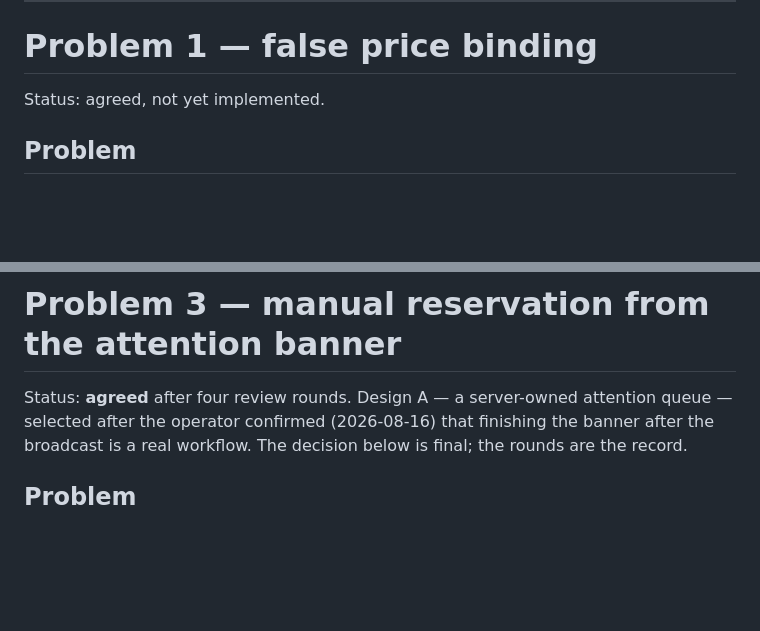
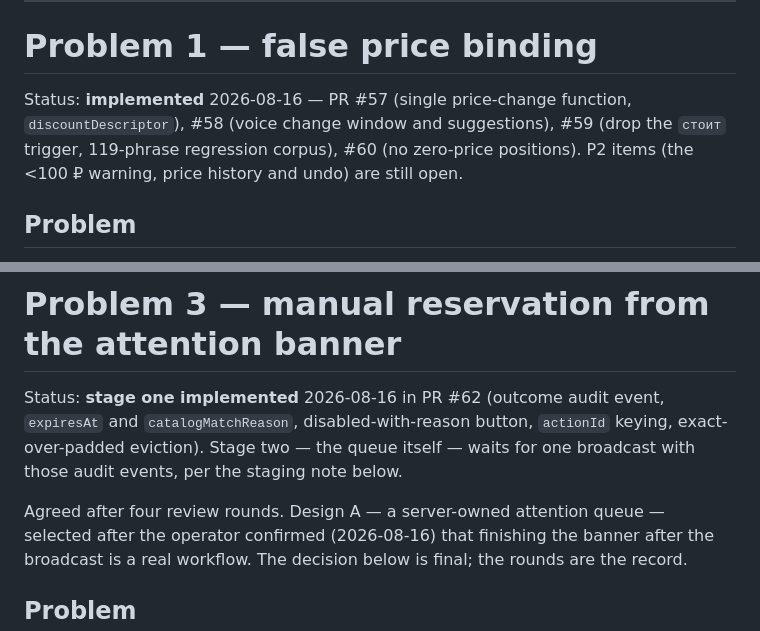
Before and after one commit to Dmitrii-VO/V-Amber, a Markdown page: knowledge/wiki/voice-price-window-plan.md, 2 parts joined by grey strips. GitHub-like rendering; blank space fills up the shorter version.

Commit message:
docs(wiki): отметить в плане, что реализовано и чем
Co-Authored-By: Claude Opus 5 <noreply@anthropic.com>

```diff
--- a/knowledge/wiki/voice-price-window-plan.md
+++ b/knowledge/wiki/voice-price-window-plan.md
@@ -17,7 +17,10 @@ decision, rejected alternatives, acceptance criteria.
 
 # Problem 1 — false price binding
 
-Status: agreed, not yet implemented.
+Status: **implemented** 2026-08-16 — PR #57 (single price-change function,
+`discountDescriptor`), #58 (voice change window and suggestions), #59 (drop the
+`стоит` trigger, 119-phrase regression corpus), #60 (no zero-price positions).
+P2 items (the <100 ₽ warning, price history and undo) are still open.
 
 ## Problem
 
@@ -956,7 +959,12 @@ the connective cases, and the `00015` regression above.
 
 # Problem 3 — manual reservation from the attention banner
 
-Status: **agreed** after four review rounds. Design A — a server-owned attention
+Status: **stage one implemented** 2026-08-16 in PR #62 (outcome audit event,
+`expiresAt` and `catalogMatchReason`, disabled-with-reason button, `actionId`
+keying, exact-over-padded eviction). Stage two — the queue itself — waits for
+one broadcast with those audit events, per the staging note below.
+
+Agreed after four review rounds. Design A — a server-owned attention
 queue — selected after the operator confirmed (2026-08-16) that finishing the
 banner after the broadcast is a real workflow. The decision below is final; the
 rounds are the record.
```
